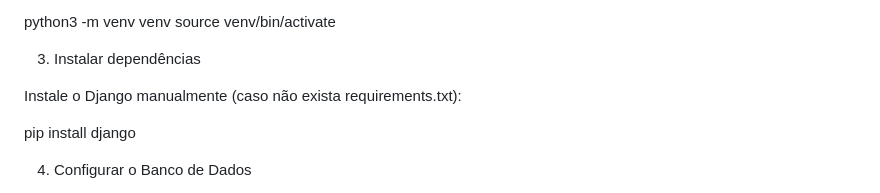
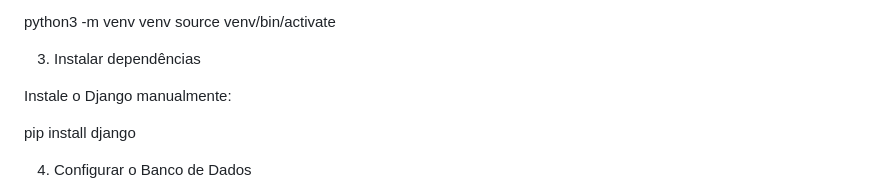
Before and after one commit to Ryanz1N/Sistema-petshop1, a Markdown page: README.md, the part around the change. GitHub-like rendering.

```diff
--- a/README.md
+++ b/README.md
@@ -167,7 +167,7 @@ source venv/bin/activate
 
 3. Instalar dependências
 
-Instale o Django manualmente (caso não exista requirements.txt):
+Instale o Django manualmente:
 
 pip install django
 
```
